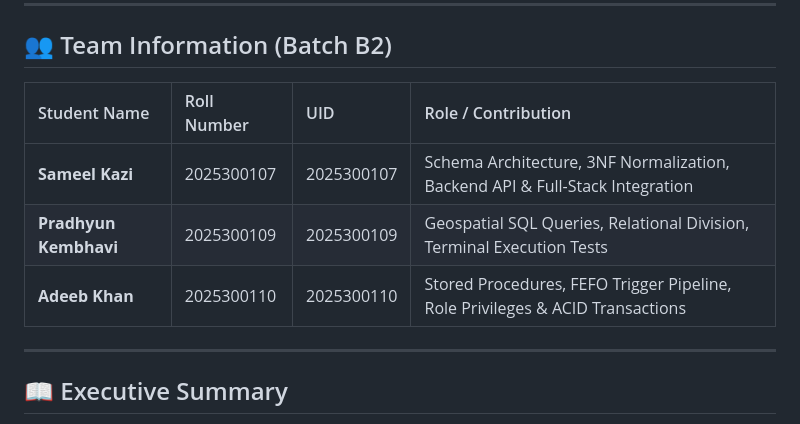
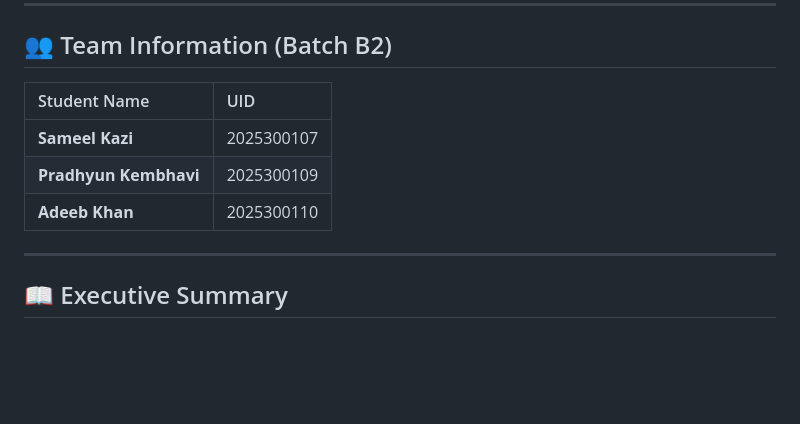
Before and after one commit to sameelkazi/dbms-miniproject, a Markdown page: README.md, the part around the change. GitHub-like rendering; blank space fills up the shorter version.

Commit message:
updated team details in readme

```diff
--- a/README.md
+++ b/README.md
@@ -8,11 +8,11 @@
 
 ## 👥 Team Information (Batch B2)
 
-| Student Name | Roll Number | UID | Role / Contribution |
-| :--- | :--- | :--- | :--- |
-| **Sameel Kazi** | 2025300107 | 2025300107 | Schema Architecture, 3NF Normalization, Backend API & Full-Stack Integration |
-| **Pradhyun Kembhavi** | 2025300109 | 2025300109 | Geospatial SQL Queries, Relational Division, Terminal Execution Tests |
-| **Adeeb Khan** | 2025300110 | 2025300110 | Stored Procedures, FEFO Trigger Pipeline, Role Privileges & ACID Transactions |
+| Student Name | UID |
+| :--- | :--- |
+| **Sameel Kazi** | 2025300107 |
+| **Pradhyun Kembhavi** | 2025300109 |
+| **Adeeb Khan** | 2025300110 |
 
 ---
 
```
